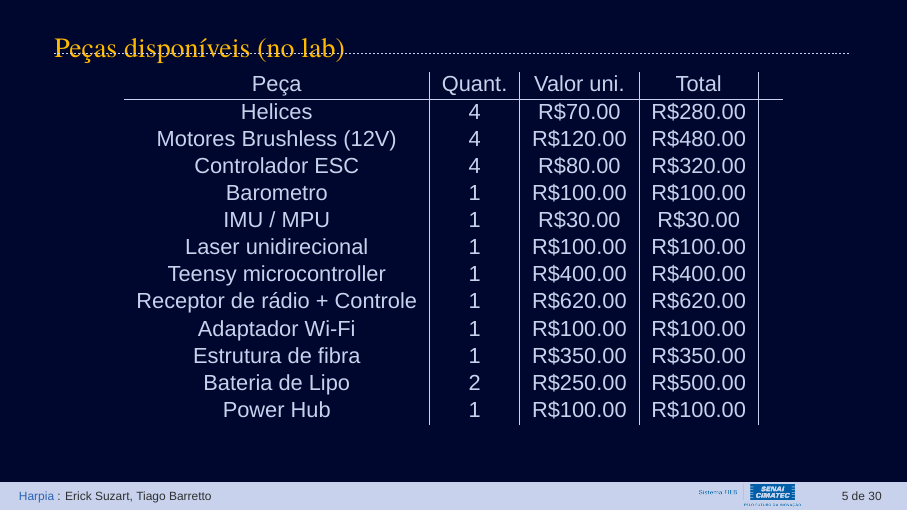
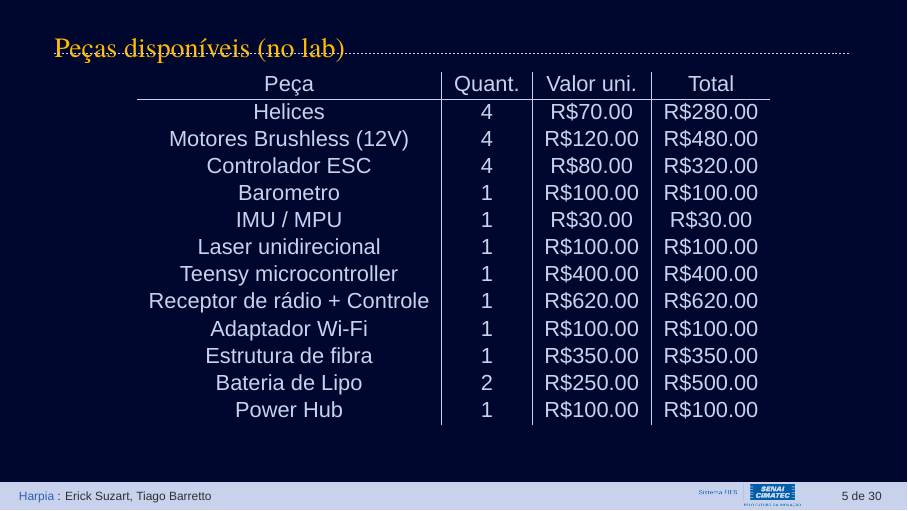
Before and after one commit to tiago369/drone-presentation, LaTeX slides (presentation.tex, which reads Sections/01-introduction.tex): page 5 of 30. Compiled offline with XeLaTeX; a missing font is replaced by an installed copy or a similar font.

Commit message:
txs auto checkin

```diff
--- a/Sections/01-introduction.tex
+++ b/Sections/01-introduction.tex
@@ -83,20 +83,20 @@
 %  \framesubtitle{Materiais necessarios}
   \centering
 
-  \begin{tabular}{c | c | c | c | c}
-    Peça             & Quant. & Valor uni. & Total     &  \\ \hline
-    Helices            & 4      & R\$70.00   & R\$280.00 &  \\
-    Motores Brushless (12V)    & 4      & R\$120.00  & R\$480.00 &  \\
-    Controlador ESC        & 4      & R\$80.00   & R\$320.00 &  \\
-    Barometro           & 1      & R\$100.00  & R\$100.00 &  \\
-    IMU / MPU           & 1      & R\$30.00   & R\$30.00  &  \\
-    Laser unidirecional      & 1      & R\$100.00  & R\$100.00 &  \\
-    Teensy microcontroller    & 1      & R\$400.00  & R\$400.00 &  \\
-    Receptor de rádio + Controle & 1      & R\$620.00  & R\$620.00 &  \\
-    Adaptador Wi-Fi        & 1      & R\$100.00  & R\$100.00 &  \\
-    Estrutura de fibra      & 1      & R\$350.00  & R\$350.00 &  \\
-    Bateria de Lipo        & 2      & R\$250.00  & R\$500.00 &  \\
-    Power Hub           & 1      & R\$100.00  & R\$100.00 &
+  \begin{tabular}{c | c | c | c}
+                Peça             & Quant. & Valor uni. & Total     \\ \hline
+              Helices            & 4      & R\$70.00   & R\$280.00 \\
+      Motores Brushless (12V)    & 4      & R\$120.00  & R\$480.00 \\
+          Controlador ESC        & 4      & R\$80.00   & R\$320.00 \\
+             Barometro           & 1      & R\$100.00  & R\$100.00 \\
+             IMU / MPU           & 1      & R\$30.00   & R\$30.00  \\
+        Laser unidirecional      & 1      & R\$100.00  & R\$100.00 \\
+       Teensy microcontroller    & 1      & R\$400.00  & R\$400.00 \\
+    Receptor de rádio + Controle & 1      & R\$620.00  & R\$620.00 \\
+          Adaptador Wi-Fi        & 1      & R\$100.00  & R\$100.00 \\
+         Estrutura de fibra      & 1      & R\$350.00  & R\$350.00 \\
+          Bateria de Lipo        & 2      & R\$250.00  & R\$500.00 \\
+             Power Hub           & 1      & R\$100.00  & R\$100.00
   \end{tabular}
 
   %*----------- notes
```
